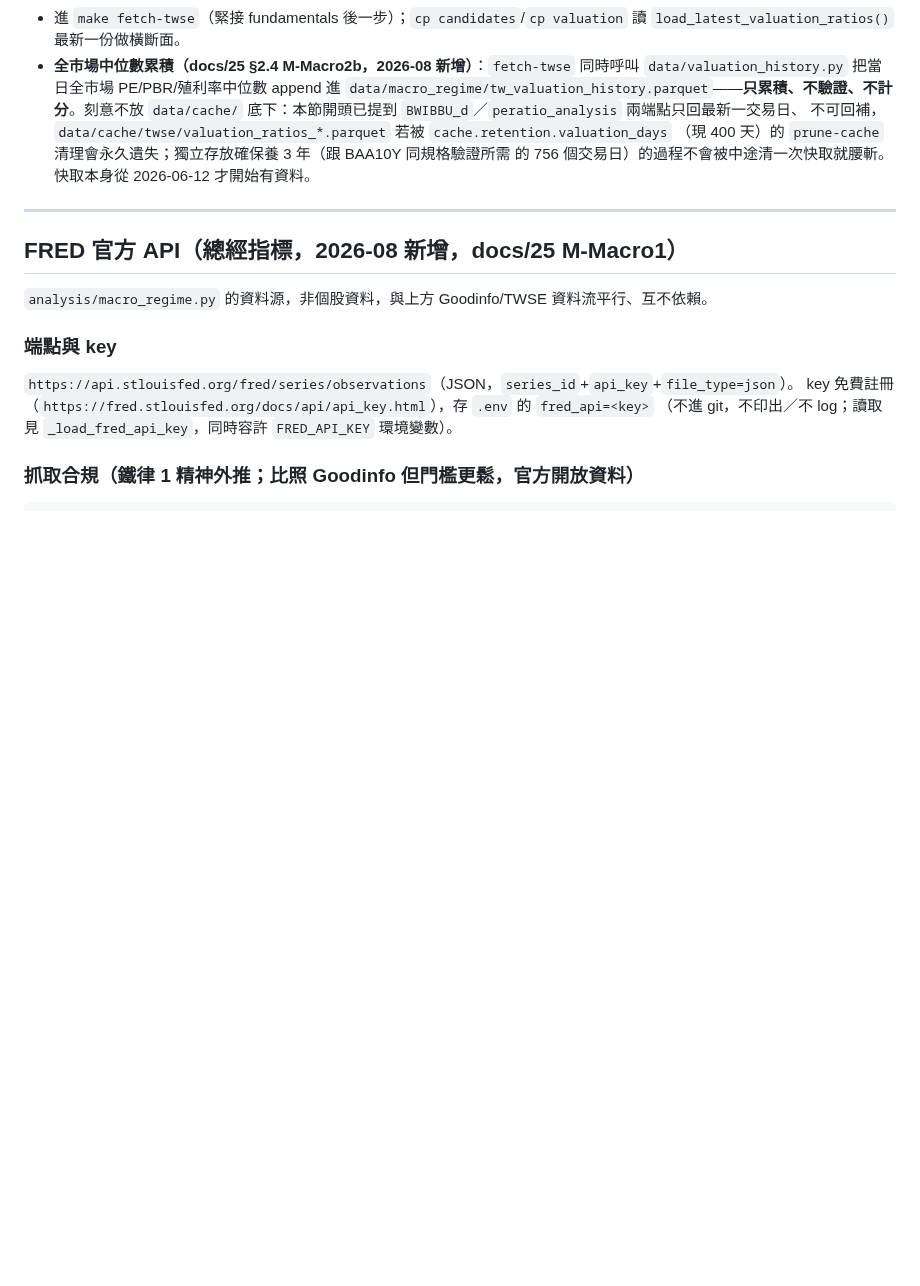
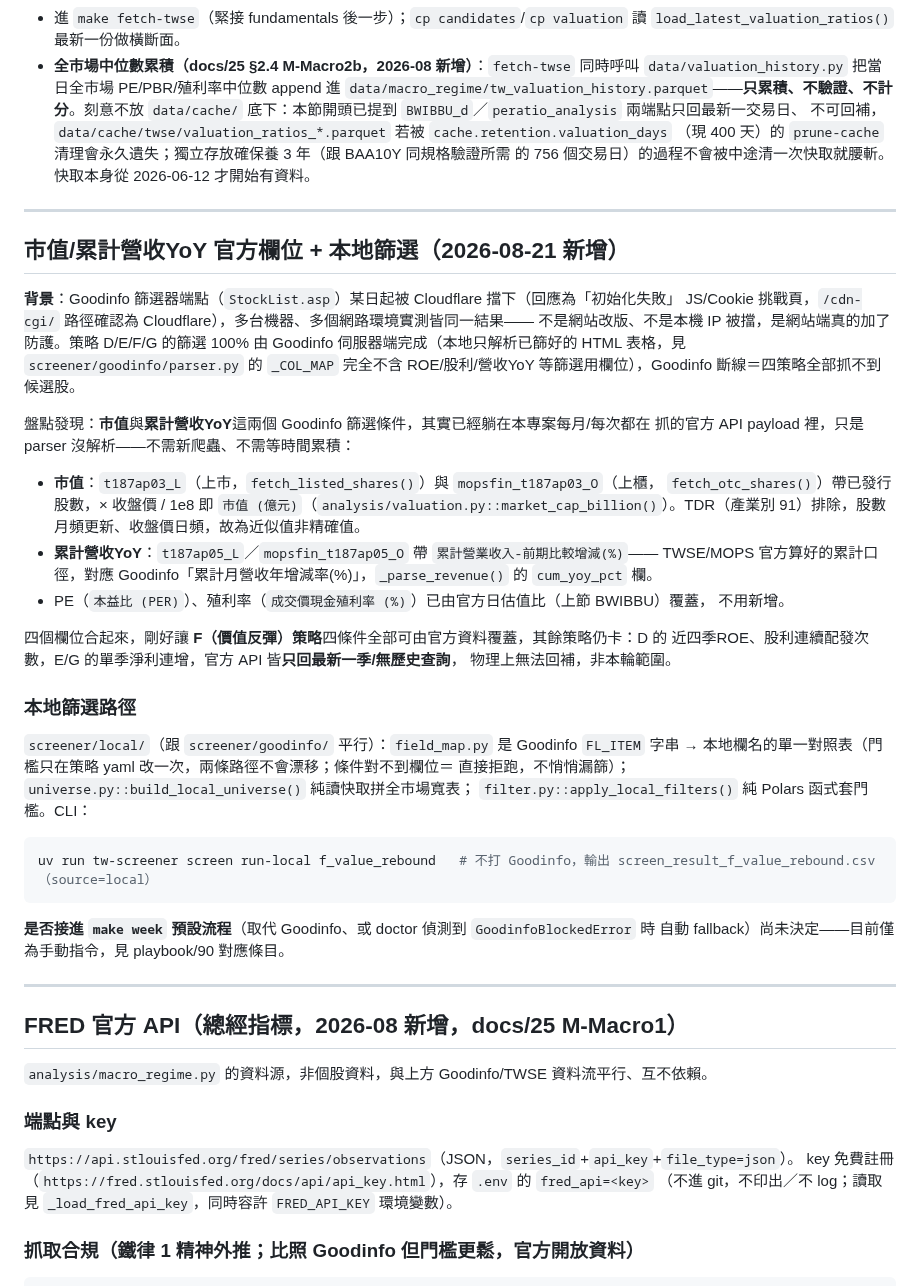
Before and after one commit to chousir/stockpick, a Markdown page: docs/02-data-sources.md, the part around one of its changes. Rendered like a GitHub page; blank space fills up the shorter version.

Commit message:
docs(data-sources): 文件同步——市值/累計營收YoY 官方欄位＋screen run-local
補 Phase 0-3 三個 commit 漏掉的文件同步（CLAUDE.md 鐵律：改行為/欄位同 commit
內文件要一起改；本輪因分階段提交延後到收尾一次補齊，非長期積欠）。

- docs/02：endpoints 表補市值/上櫃月營收兩個新端點；新增「市值/累計營收YoY
  官方欄位＋本地篩選」節，記 Goodinfo 被 Cloudflare 擋的背景、盤點發現、
  screener/local/ 用法。
- docs/07-cli-spec：補 `screen run-local` 指令列表。
- playbook/90-lessons：記 2026-08-21 條——一度把 cf_clearance cookie 重放
  當「中間地帶」提給使用者，自我糾正後判定與鐵律4想擋的是同一件事，未實作。

Co-Authored-By: Claude Sonnet 5 <noreply@anthropic.com>

````diff
--- a/docs/02-data-sources.md
+++ b/docs/02-data-sources.md
@@ -266,6 +269,44 @@ Cache 命名共用 `stock_day_{stock_id}_{YYYYMM}.parquet`，下游 `load_candid
 
 ---
 
+## 市值/累計營收YoY 官方欄位 + 本地篩選（2026-08-21 新增）
+
+**背景**：Goodinfo 篩選器端點（`StockList.asp`）某日起被 Cloudflare 擋下（回應為「初始化失敗」
+JS/Cookie 挑戰頁，`/cdn-cgi/` 路徑確認為 Cloudflare），多台機器、多個網路環境實測皆同一結果——
+不是網站改版、不是本機 IP 被擋，是網站端真的加了防護。策略 D/E/F/G 的篩選 100% 由 Goodinfo
+伺服器端完成（本地只解析已篩好的 HTML 表格，見 `screener/goodinfo/parser.py` 的 `_COL_MAP`
+完全不含 ROE/股利/營收YoY 等篩選用欄位），Goodinfo 斷線＝四策略全部抓不到候選股。
+
+盤點發現：**市值**與**累計營收YoY**這兩個 Goodinfo 篩選條件，其實已經躺在本專案每月/每次都在
+抓的官方 API payload 裡，只是 parser 沒解析——不需新爬蟲、不需等時間累積：
+
+- **市值**：`t187ap03_L`（上市，`fetch_listed_shares()`）與 `mopsfin_t187ap03_O`（上櫃，
+  `fetch_otc_shares()`）帶已發行股數，× 收盤價 / 1e8 即 `市值 (億元)`（`analysis/valuation.py::market_cap_billion()`）。TDR（產業別 91）排除，股數月頻更新、收盤價日頻，故為近似值非精確值。
+- **累計營收YoY**：`t187ap05_L`／`mopsfin_t187ap05_O` 帶 `累計營業收入-前期比較增減(%)`——
+  TWSE/MOPS 官方算好的累計口徑，對應 Goodinfo「累計月營收年增減率(%)」，`_parse_revenue()`
+  的 `cum_yoy_pct` 欄。
+- PE（`本益比 (PER)`）、殖利率（`成交價現金殖利率 (%)`）已由官方日估值比（上節 BWIBBU）覆蓋，
+  不用新增。
+
+四個欄位合起來，剛好讓 **F（價值反彈）策略**四條件全部可由官方資料覆蓋，其餘策略仍卡：D 的
+近四季ROE、股利連續配發次數，E/G 的單季淨利連增，官方 API 皆**只回最新一季/無歷史查詢**，
+物理上無法回補，非本輪範圍。
+
+### 本地篩選路徑
+`screener/local/`（跟 `screener/goodinfo/` 平行）：`field_map.py` 是 Goodinfo `FL_ITEM`
+字串 → 本地欄名的單一對照表（門檻只在策略 yaml 改一次，兩條路徑不會漂移；條件對不到欄位＝
+直接拒跑，不悄悄漏篩）；`universe.py::build_local_universe()` 純讀快取拼全市場寬表；
+`filter.py::apply_local_filters()` 純 Polars 函式套門檻。CLI：
+
+```bash
+uv run tw-screener screen run-local f_value_rebound   # 不打 Goodinfo，輸出 screen_result_f_value_rebound.csv（source=local）
+```
+
+**是否接進 `make week` 預設流程**（取代 Goodinfo、或 doctor 偵測到 `GoodinfoBlockedError` 時
+自動 fallback）尚未決定——目前僅為手動指令，見 playbook/90 對應條目。
+
+---
+
 ## FRED 官方 API（總經指標，2026-08 新增，docs/25 M-Macro1）
 
 `analysis/macro_regime.py` 的資料源，非個股資料，與上方 Goodinfo/TWSE 資料流平行、互不依賴。
````
Also changed, not shown: other parts of docs/02-data-sources.md (+6 -3 lines), docs/07-cli-spec.md (+1 -0 lines), playbook/90-lessons.md (+6 -0 lines).
